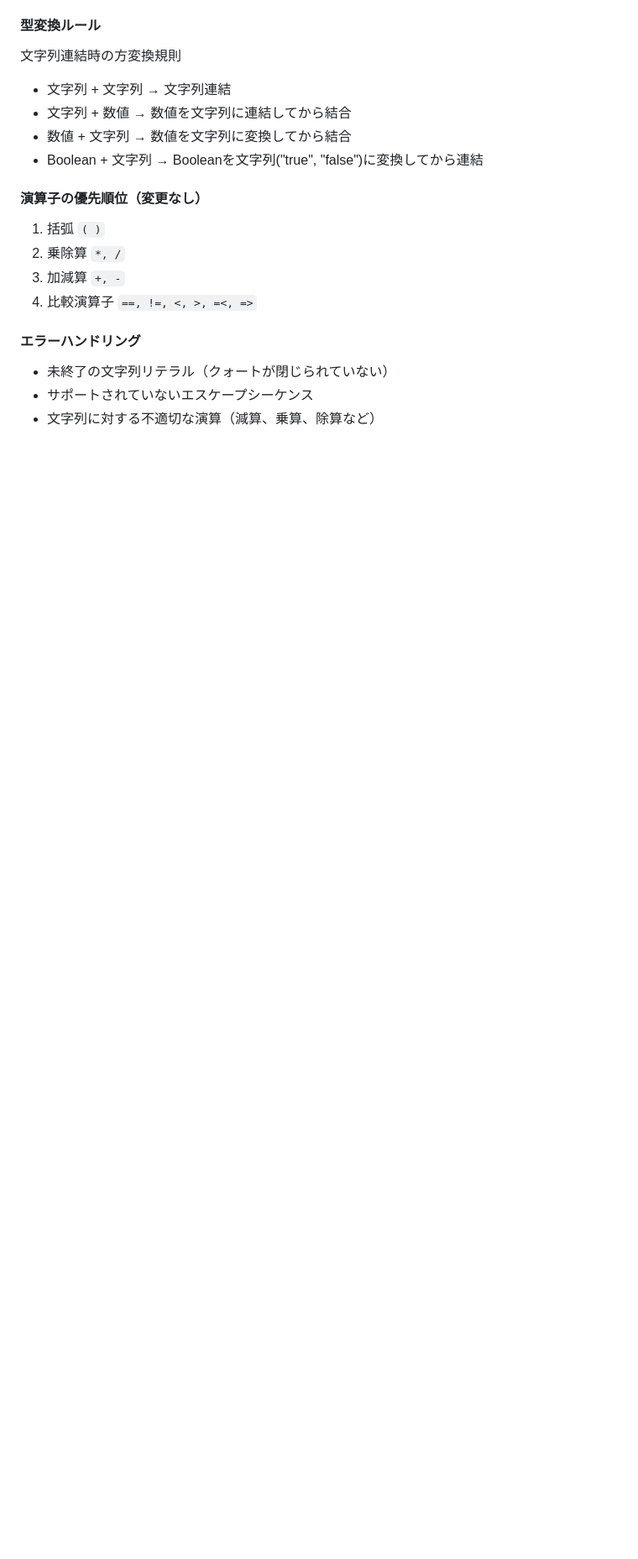
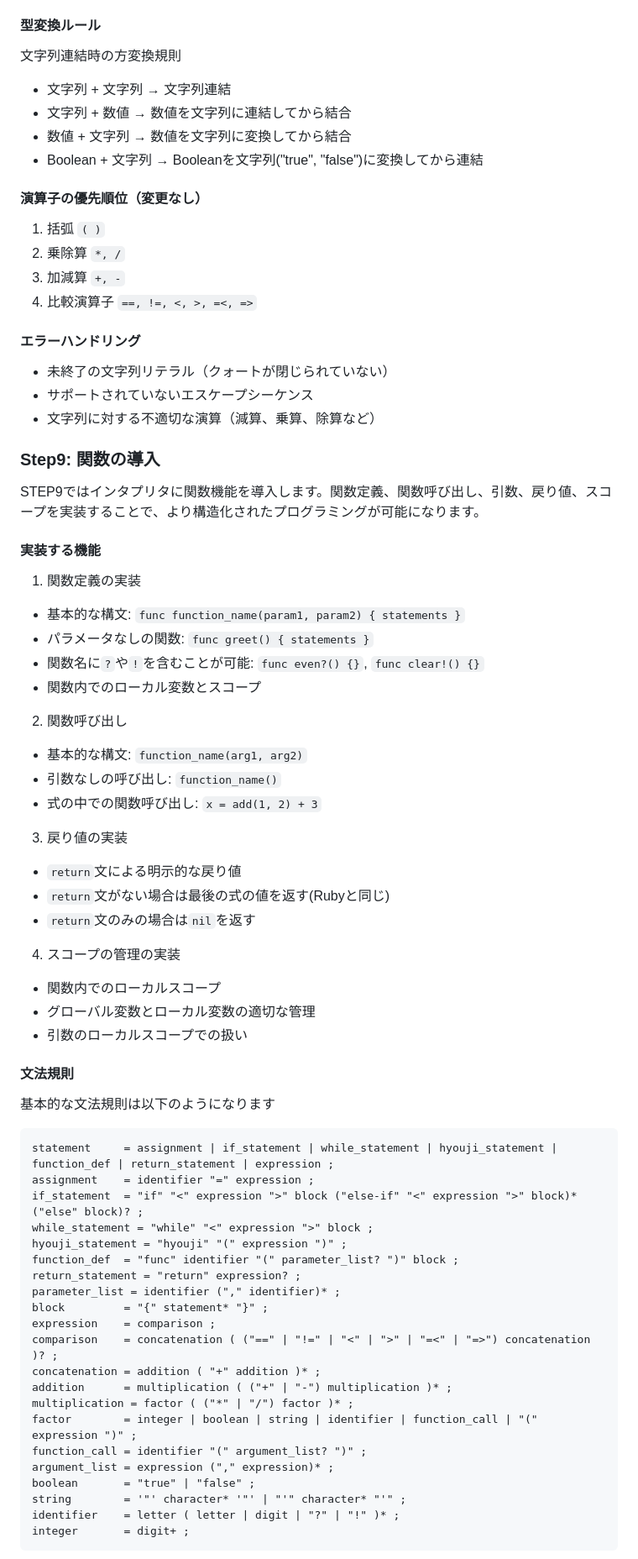
Before and after one commit to garammasala29/fjord-mob-pro-lab, a Markdown page: field15/rml-mini/README.md, the part around the change printed below. Shown: that part at 84% size. Rendered like a GitHub page; blank space fills up the shorter version.

Commit message:
STEP9のREADMEを追加

````diff
--- a/field15/rml-mini/README.md
+++ b/field15/rml-mini/README.md
@@ -440,3 +440,52 @@ hyouji("Your grade is: " + grade)
 - サポートされていないエスケープシーケンス
 - 文字列に対する不適切な演算（減算、乗算、除算など）
 
+### Step9: 関数の導入
+STEP9ではインタプリタに関数機能を導入します。関数定義、関数呼び出し、引数、戻り値、スコープを実装することで、より構造化されたプログラミングが可能になります。
+
+#### 実装する機能
+1. 関数定義の実装
+  - 基本的な構文: `func function_name(param1, param2) { statements }`
+  - パラメータなしの関数: `func greet() { statements }`
+  - 関数名に`?`や`!`を含むことが可能: `func even?() {}`, `func clear!() {}`
+  - 関数内でのローカル変数とスコープ
+2. 関数呼び出し
+  - 基本的な構文: `function_name(arg1, arg2)`
+  - 引数なしの呼び出し: `function_name()`
+  - 式の中での関数呼び出し: `x = add(1, 2) + 3`
+3. 戻り値の実装
+  - `return`文による明示的な戻り値
+  - `return`文がない場合は最後の式の値を返す(Rubyと同じ)
+  - `return`文のみの場合は`nil`を返す
+4. スコープの管理の実装
+  - 関数内でのローカルスコープ
+  - グローバル変数とローカル変数の適切な管理
+  - 引数のローカルスコープでの扱い
+
+#### 文法規則
+基本的な文法規則は以下のようになります
+
+```txt
+statement     = assignment | if_statement | while_statement | hyouji_statement | function_def | return_statement | expression ;
+assignment    = identifier "=" expression ;
+if_statement  = "if" "<" expression ">" block ("else-if" "<" expression ">" block)* ("else" block)? ;
+while_statement = "while" "<" expression ">" block ;
+hyouji_statement = "hyouji" "(" expression ")" ;
+function_def  = "func" identifier "(" parameter_list? ")" block ;
+return_statement = "return" expression? ;
+parameter_list = identifier ("," identifier)* ;
+block         = "{" statement* "}" ;
+expression    = comparison ;
+comparison    = concatenation ( ("==" | "!=" | "<" | ">" | "=<" | "=>") concatenation )? ;
+concatenation = addition ( "+" addition )* ;
+addition      = multiplication ( ("+" | "-") multiplication )* ;
+multiplication = factor ( ("*" | "/") factor )* ;
+factor        = integer | boolean | string | identifier | function_call | "(" expression ")" ;
+function_call = identifier "(" argument_list? ")" ;
+argument_list = expression ("," expression)* ;
+boolean       = "true" | "false" ;
+string        = '"' character* '"' | "'" character* "'" ;
+identifier    = letter ( letter | digit | "?" | "!" )* ;
+integer       = digit+ ;
+```
+
````
Also changed, not shown: other parts of field15/rml-mini/README.md (+102 -0 lines).
